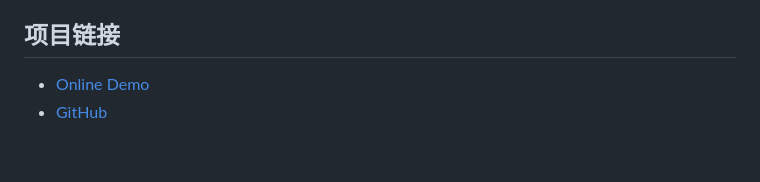
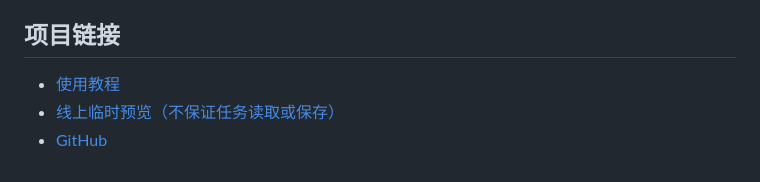
Before and after one commit to Rayna-RRR/feedback-triage-agent, a Markdown page: README.md, the part around one of its changes. Rendered like a GitHub page.

```diff
--- a/README.md
+++ b/README.md
@@ -279,5 +277,6 @@ python -m feedback_triage_agent.cli evaluate \
 
 ## 项目链接
 
-- [Online Demo](https://feedback-triage-agent.vercel.app/demo)
+- [使用教程](docs/usage.md)
+- [线上临时预览（不保证任务读取或保存）](https://feedback-triage-agent.vercel.app/demo)
 - [GitHub](https://github.com/Rayna-RRR/feedback-triage-agent)
```
Also changed, not shown: other parts of README.md (+7 -9 lines), docs/usage.md (added, +71 -0 lines).
